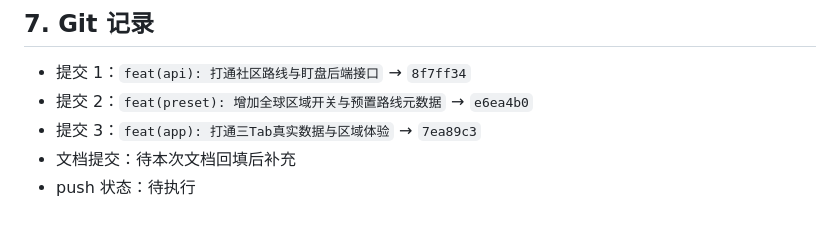
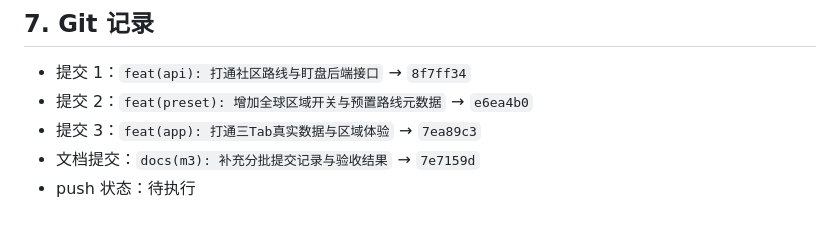
Before and after one commit to codingstu/hacktravel, a Markdown page: docs/2026-03-09/M3-社区抄作业与盯盘闭环.md, the part around the change. GitHub-like rendering.

Commit message:
docs(m3): 回填最终提交记录

```diff
--- a/docs/2026-03-09/M3-社区抄作业与盯盘闭环.md
+++ b/docs/2026-03-09/M3-社区抄作业与盯盘闭环.md
@@ -171,5 +171,5 @@ cd frontend && npm run start
 - 提交 1：`feat(api): 打通社区路线与盯盘后端接口` → `8f7ff34`
 - 提交 2：`feat(preset): 增加全球区域开关与预置路线元数据` → `e6ea4b0`
 - 提交 3：`feat(app): 打通三Tab真实数据与区域体验` → `7ea89c3`
-- 文档提交：待本次文档回填后补充
+- 文档提交：`docs(m3): 补充分批提交记录与验收结果` → `7e7159d`
 - push 状态：待执行
```
